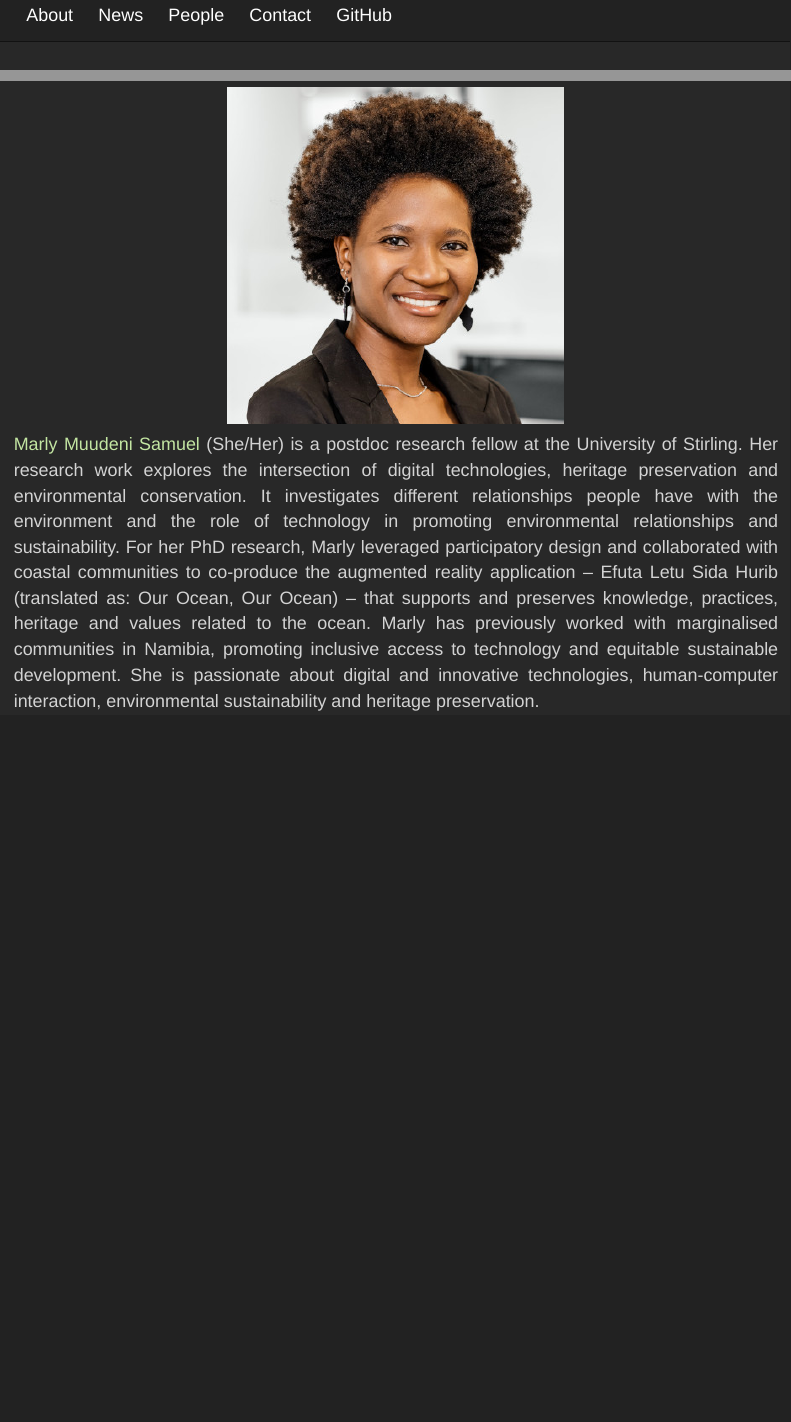
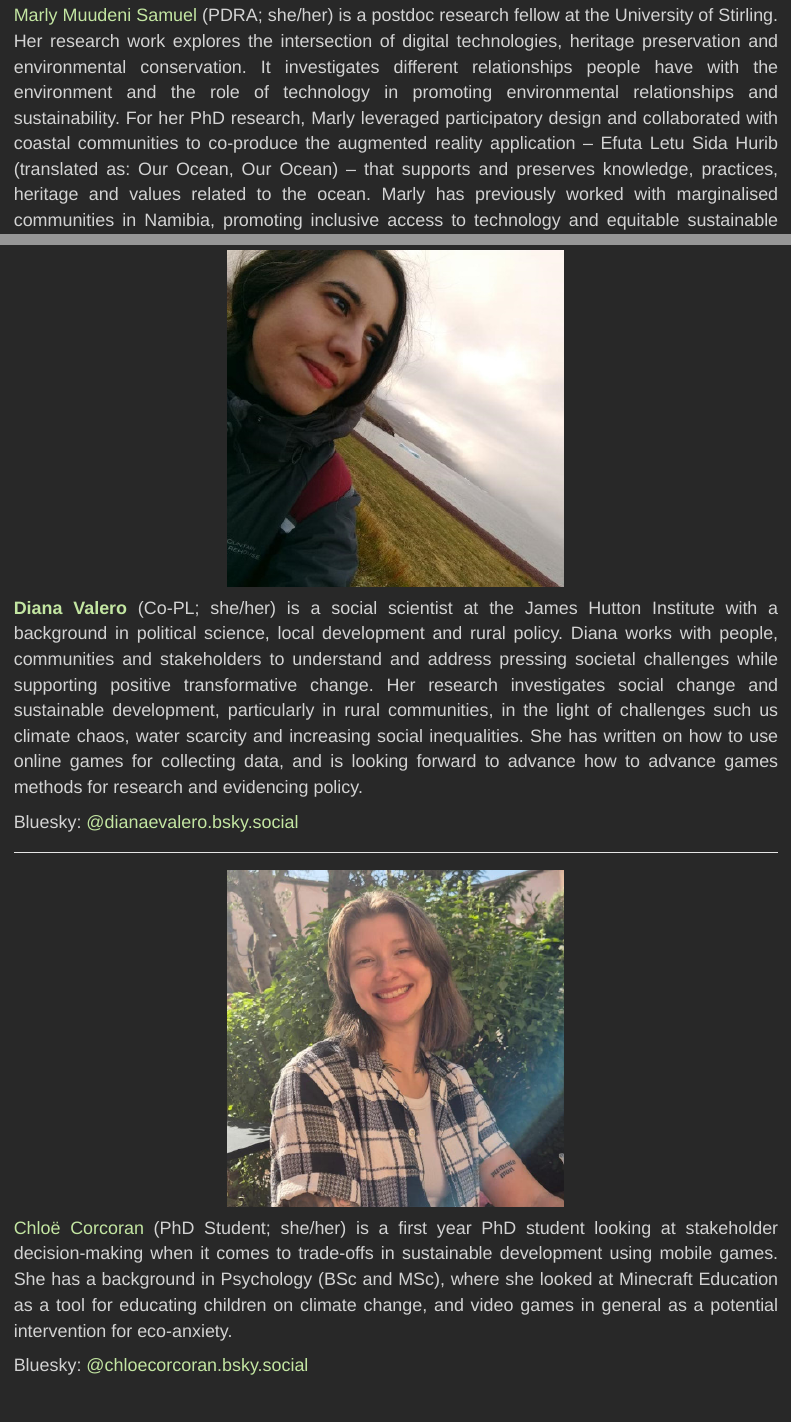
Before and after one commit to EcoKnowGames/ecoknowgames.github.io, an R Markdown document (people.Rmd): the page in a window 1100 px wide, from 10 px down before the commit and from 1940 px down after it, and a second part further down, joined at a grey line. Rendered offline with R 4.5, knitr and Pandoc, with nearby package versions.

Commit message:
Update website with Diana and Chloe

```diff
--- a/people.Rmd
+++ b/people.Rmd
@@ -41,4 +41,29 @@ Mastodon: [@bradduthie@ecoevo.social](https://ecoevo.social/@bradduthie)
 
 </center>
 
-[Marly Muudeni Samuel](https://www.linkedin.com/in/marly-muudeni-samuel-7b1a3184/) (She/Her) is a postdoc research fellow at the University of Stirling. Her research work explores the intersection of digital technologies, heritage preservation and environmental conservation. It investigates different relationships people have with the environment and the role of technology in promoting environmental relationships and sustainability. For her PhD research, Marly leveraged participatory design and collaborated with coastal communities to co-produce the augmented reality application – Efuta Letu Sida Hurib (translated as: Our Ocean, Our Ocean) – that supports and preserves knowledge, practices, heritage and values related to the ocean. Marly has previously worked with marginalised communities in Namibia, promoting inclusive access to technology and equitable sustainable development. She is passionate about digital and innovative technologies, human-computer interaction, environmental sustainability and heritage preservation.
+[Marly Muudeni Samuel](https://www.linkedin.com/in/marly-muudeni-samuel-7b1a3184/) (PDRA; she/her) is a postdoc research fellow at the University of Stirling. Her research work explores the intersection of digital technologies, heritage preservation and environmental conservation. It investigates different relationships people have with the environment and the role of technology in promoting environmental relationships and sustainability. For her PhD research, Marly leveraged participatory design and collaborated with coastal communities to co-produce the augmented reality application – Efuta Letu Sida Hurib (translated as: Our Ocean, Our Ocean) – that supports and preserves knowledge, practices, heritage and values related to the ocean. Marly has previously worked with marginalised communities in Namibia, promoting inclusive access to technology and equitable sustainable development. She is passionate about digital and innovative technologies, human-computer interaction, environmental sustainability and heritage preservation.
+
+<hr>
+
+<center>
+
+![](img/diana.jpg)
+
+</center>
+
+**[Diana Valero](https://www.hutton.ac.uk/people/diana-valero/)** (Co-PL; she/her) is a social scientist at the James Hutton Institute with a background in political science, local development and rural policy. Diana works with people, communities and stakeholders to understand and address pressing societal challenges while supporting positive transformative change. Her research investigates social change and sustainable development, particularly in rural communities, in the light of challenges such us climate chaos, water scarcity and increasing social inequalities. She has written on how to use online games for collecting data, and is looking forward to advance how to advance games methods for research and evidencing policy.
+
+Bluesky: [@dianaevalero.bsky.social](https://bsky.app/profile/dianaevalero.bsky.social)
+
+<hr>
+
+<center>
+
+![](img/chloe.png)
+
+</center>
+
+
+[Chlo&#235; Corcoran](https://bsky.app/profile/chloecorcoran.bsky.social) (PhD Student; she/her) is a first year PhD student looking at stakeholder decision-making when it comes to trade-offs in sustainable development using mobile games. She has a background in Psychology (BSc and MSc), where she looked at Minecraft Education as a tool for educating children on climate change, and video games in general as a potential intervention for eco-anxiety.
+
+Bluesky: [@chloecorcoran.bsky.social](https://bsky.app/profile/chloecorcoran.bsky.social)
```
Also changed, not shown: img/chloe.png (added), img/diana.jpg (added), 3 other files.
